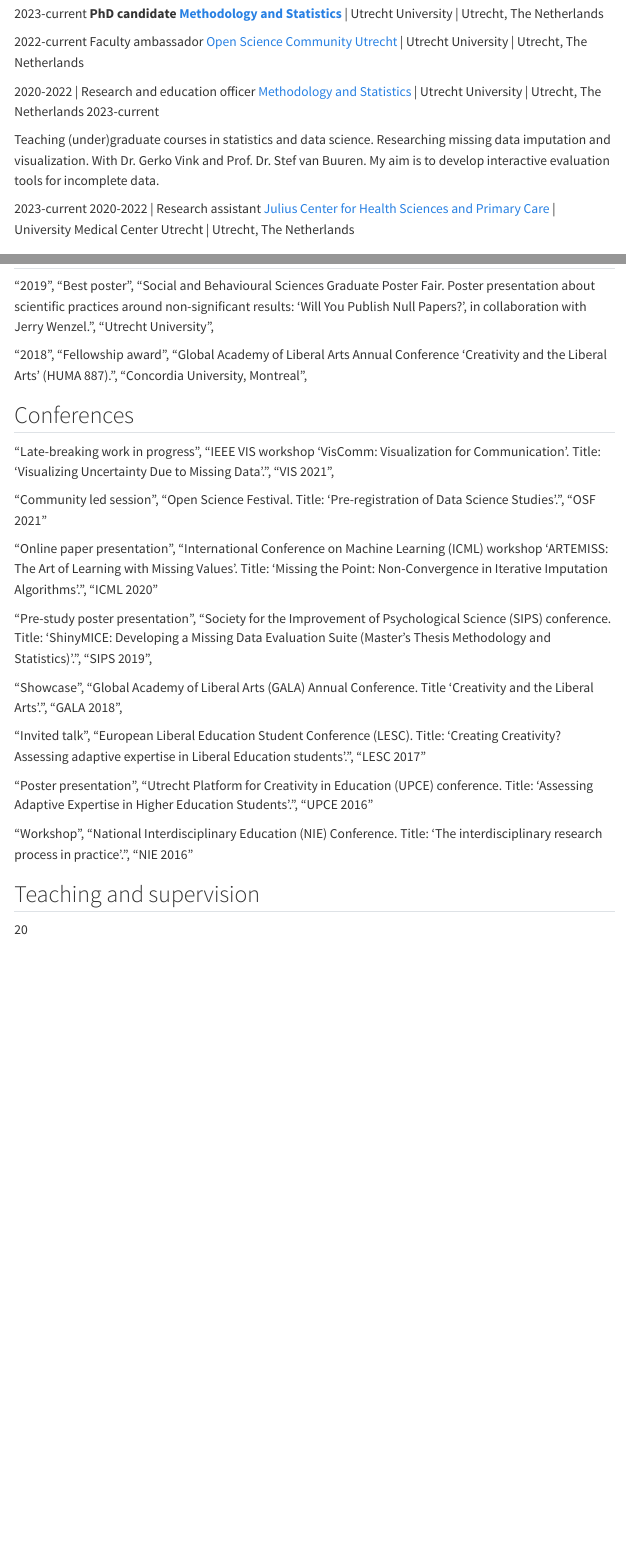
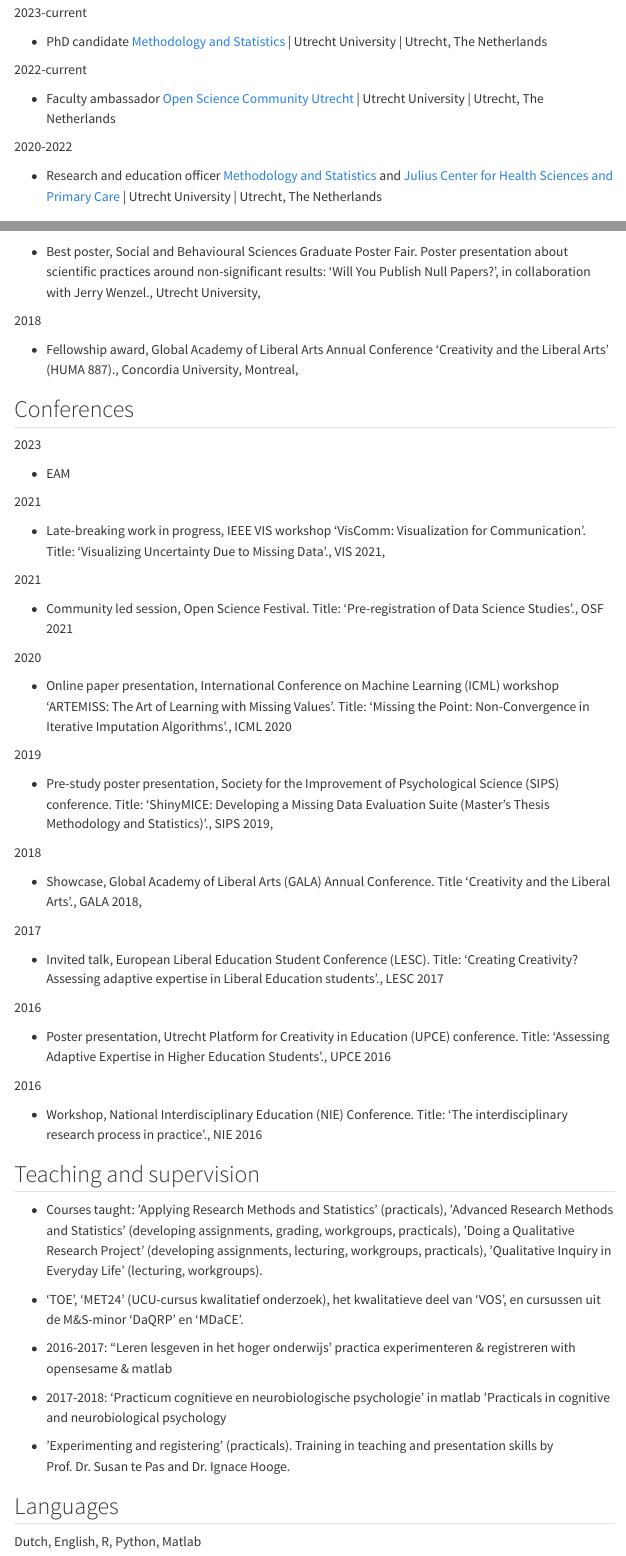
Before and after one commit to hanneoberman/CV, a Quarto document (CV.qmd): the page in a window 1100 px wide, from 390 px down before the commit and from 450 px down after it, so that both start at the same text, and a second part further down, joined at a grey line. Rendered offline with R 4.5, knitr and Pandoc in place of Quarto, with nearby package versions; a font, style sheet, LaTeX package, included part or bibliography that could not be used is replaced or left out; menus at the side of the page are left out.

Commit message:
add bullet points

```diff
--- a/CV.qmd
+++ b/CV.qmd
@@ -9,4 +9,3 @@ format:
     page-layout: article
   pdf:
     keep_tex: true
-include-in-header: includes.tex
@@ -34,15 +51,23 @@ I am very passionate about 'dull' or 'difficult' topics such as statistics, prog
 ## Experience
 
 [2023-current]{.aside}
-**PhD candidate [Methodology and Statistics](https://www.uu.nl/en/organisation/methodology-and-statistics)** \| Utrecht University \| Utrecht, The Netherlands
+
+* PhD candidate [Methodology and Statistics](https://www.uu.nl/en/organisation/methodology-and-statistics) \| Utrecht University \| Utrecht, The Netherlands
+
+<!-- My aim is to develop interactive evaluation tools for incomplete data. Multiple imputation (Rubin, 1976) is a state-of-the-art technique for drawing valid conclusions from incomplete data, and is increasingly used in incomplete data analysis in many substantive fields. The R package mice (van Buuren & Groothuis-Oudshoorn, 2011) has become the de facto standard for the statistical analysis of incomplete data.  -->
+<!-- With this project, we will connect applied researchers to statisticians by forming a bridge between the computational elements in computer science, data visualization, and inferential statistics. We do so by extending and improving the iterative multiple imputation framework such that applied researchers and advanced users can utilize it and can interpret its validity.  -->
+
+<!-- The aim is to develop shinymice: computer-assisted model building and evaluation for multiple imputation. shinymice is an interactive and dynamic model building and evaluation device for multiple imputation that guides users through model building and evaluation. Building imputation models and evaluating the drawn imputations in terms of statistical validity is challenging for people without a thorough training. shinymice solves this by aiding users in building and evaluating their imputation and non-response models.  -->
+
+<!-- The project aims will be achieved by investigating, evaluating, and implementing methods and data visualization tools for incomplete data analysis. -->
 
 [2022-current]{.aside}
-Faculty ambassador [Open Science Community Utrecht](https://openscience-utrecht.com/) \| Utrecht University \| Utrecht, The Netherlands
 
-2020-2022 \| Research and education officer [Methodology and Statistics](https://www.uu.nl/en/organisation/methodology-and-statistics) \| Utrecht University \| Utrecht, The Netherlands
-[2023-current]{.aside}
+* Faculty ambassador [Open Science Community Utrecht](https://openscience-utrecht.com/) \| Utrecht University \| Utrecht, The Netherlands
 
-Teaching (under)graduate courses in statistics and data science. Researching missing data imputation and visualization. With Dr. Gerko Vink and Prof. Dr. Stef van Buuren. My aim is to develop interactive evaluation tools for incomplete data.
+<!-- > This is a sentence explaining what OSCU is and what my role is. -->
 
-[2023-current]{.aside}
-2020-2022 \| Research assistant [Julius Center for Health Sciences and Primary Care](https://juliuscentrum.umcutrecht.nl/en/) \| University Medical Center Utrecht \| Utrecht, The Netherlands
+
+[2020-2022]{.aside}
+
+* Research and education officer [Methodology and Statistics](https://www.uu.nl/en/organisation/methodology-and-statistics) and [Julius Center for Health Sciences and Primary Care](https://juliuscentrum.umcutrecht.nl/en/) \| Utrecht University \| Utrecht, The Netherlands
@@ -99,6 +156,5 @@ Developing novel methods to improve the validity of social scientific prediction
 
 ## Grant and awards
 
-  "2019", "Best poster", "Social and Behavioural Sciences Graduate Poster Fair. Poster presentation about scientific practices around non-significant results: 'Will You Publish Null Papers?', in collaboration with Jerry Wenzel.", "Utrecht University",
+[2021]{.aside}
 
-  "2018", "Fellowship award", "Global Academy of Liberal Arts Annual Conference 'Creativity and the Liberal Arts' (HUMA 887).", "Concordia University, Montreal",
@@ -105,43 +169,89 @@ Developing novel methods to improve the validity of social scientific prediction
+* Best poster, Social and Behavioural Sciences Graduate Poster Fair. Poster presentation about scientific practices around non-significant results: 'Will You Publish Null Papers?', in collaboration with Jerry Wenzel., Utrecht University,
+
+[2018]{.aside}
+
+* Fellowship award, Global Academy of Liberal Arts Annual Conference 'Creativity and the Liberal Arts' (HUMA 887)., Concordia University, Montreal,
 
 
 ## Conferences
 
-"Late-breaking work in progress",
-  "IEEE VIS workshop 'VisComm: Visualization for Communication'. Title: 'Visualizing Uncertainty Due to Missing Data'.",
-  "VIS 2021",
+[2023]{.aside}
 
-"Community led session",
-  "Open Science Festival. Title: 'Pre-registration of Data Science Studies'.",
-  "OSF 2021"
+* EAM
 
-"Online paper presentation",
-  "International Conference on Machine Learning (ICML) workshop 'ARTEMISS: The Art of Learning with Missing Values'. Title: 'Missing the Point: Non-Convergence in Iterative Imputation Algorithms'.",
-  "ICML 2020"
+[2021]{.aside}
 
-"Pre-study poster presentation",
-  "Society for the Improvement of Psychological Science (SIPS) conference. Title: 'ShinyMICE: Developing a Missing Data Evaluation Suite (Master's Thesis Methodology and Statistics)'.",
-  "SIPS 2019",
+* Late-breaking work in progress,
+  IEEE VIS workshop 'VisComm: Visualization for Communication'. Title: 'Visualizing Uncertainty Due to Missing Data'.,
+  VIS 2021,
 
-"Showcase",
-  "Global Academy of Liberal Arts (GALA) Annual Conference. Title 'Creativity and the Liberal Arts'.", "GALA 2018",
+[2021]{.aside}
 
-"Invited talk",
-  "European Liberal Education Student Conference (LESC). Title: 'Creating Creativity? Assessing adaptive expertise in Liberal Education students'.",
-  "LESC 2017"
+* Community led session,
+  Open Science Festival. Title: 'Pre-registration of Data Science Studies'.,
+  OSF 2021
 
-"Poster presentation",
-  "Utrecht Platform for Creativity in Education (UPCE) conference. Title: 'Assessing Adaptive Expertise in Higher Education Students'.",
-  "UPCE 2016"
+[2020]{.aside}
 
+* Online paper presentation,
+  International Conference on Machine Learning (ICML) workshop 'ARTEMISS: The Art of Learning with Missing Values'. Title: 'Missing the Point: Non-Convergence in Iterative Imputation Algorithms'.,
+  ICML 2020
 
-"Workshop",
-  "National Interdisciplinary Education (NIE) Conference. Title: 'The interdisciplinary research process in practice'.",
-  "NIE 2016"
+[2019]{.aside}
+
+* Pre-study poster presentation,
+  Society for the Improvement of Psychological Science (SIPS) conference. Title: 'ShinyMICE: Developing a Missing Data Evaluation Suite (Master's Thesis Methodology and Statistics)'.,
+  SIPS 2019,
+
+[2018]{.aside}
+
+* Showcase,
+  Global Academy of Liberal Arts (GALA) Annual Conference. Title 'Creativity and the Liberal Arts'., GALA 2018,
+
+[2017]{.aside}
+
+* Invited talk,
+  European Liberal Education Student Conference (LESC). Title: 'Creating Creativity? Assessing adaptive expertise in Liberal Education students'.,
+  LESC 2017
+
+[2016]{.aside}
+
+* Poster presentation,
+  Utrecht Platform for Creativity in Education (UPCE) conference. Title: 'Assessing Adaptive Expertise in Higher Education Students'.,
+  UPCE 2016
+
+[2016]{.aside}
+
+* Workshop,
+  National Interdisciplinary Education (NIE) Conference. Title: 'The interdisciplinary research process in practice'.,
+  NIE 2016
+
 
 ## Teaching and supervision
 
-20
+* Courses taught: ’Applying Research Methods and Statistics’ (practicals), ’Advanced Research Methods and Statistics’ (developing assignments, grading, workgroups, practicals), ’Doing a Qualitative
+Research Project’ (developing assignments, lecturing, workgroups,
+practicals), ’Qualitative Inquiry in Everyday Life’ (lecturing, workgroups).
+
+* ‘TOE’, ‘MET24’ (UCU-cursus kwalitatief onderzoek), het kwalitatieve deel van ‘VOS’, en cursussen uit de M&S-minor ‘DaQRP’ en ‘MDaCE’.
+
+* 2016-2017: “Leren lesgeven in het hoger onderwijs’ practica experimenteren \& registreren with opensesame \& matlab
+
+* 2017-2018: 'Practicum cognitieve en neurobiologische psychologie’ in matlab
+’Practicals in cognitive and neurobiological psychology
+
+* ’Experimenting and registering’ (practicals). Training
+in teaching and presentation skills by Prof. Dr. Susan te Pas and Dr.
+Ignace Hooge.
+
+
+## Languages
+
+Dutch, English, R, Python, Matlab
+
+
+
 <!-- date: last-modified -->
-<!-- date-format: "DD-MM-YYYY" -->
+<!-- date-format: DD-MM-YYYY -->
 <!-- last-modified: -->
 <!-- title-block-banner-color: white; -->
```
Also changed, not shown: CV.qmd (122 more changed lines).
